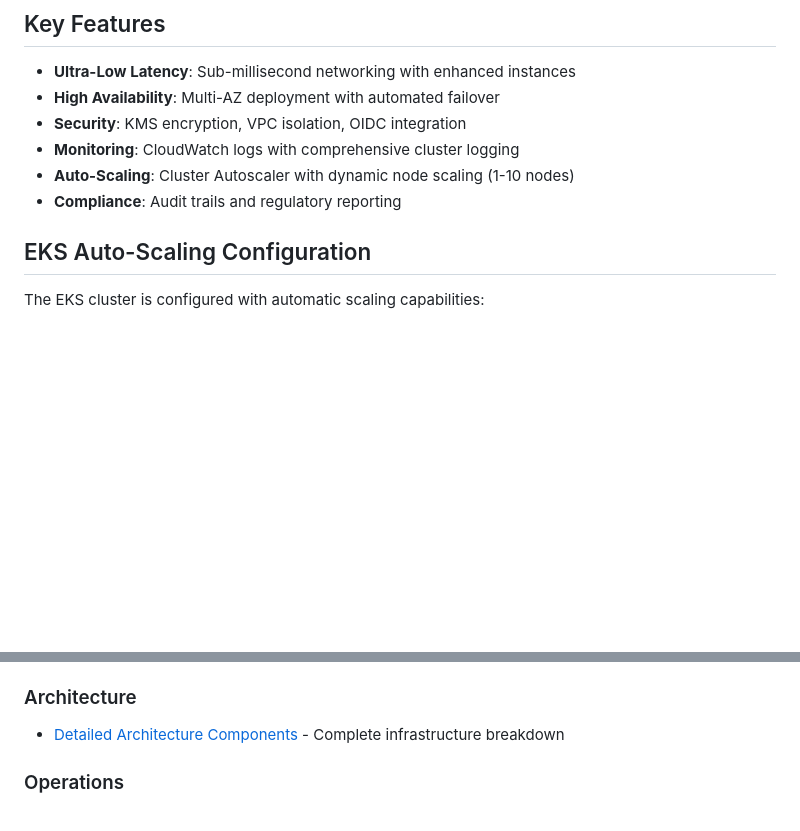
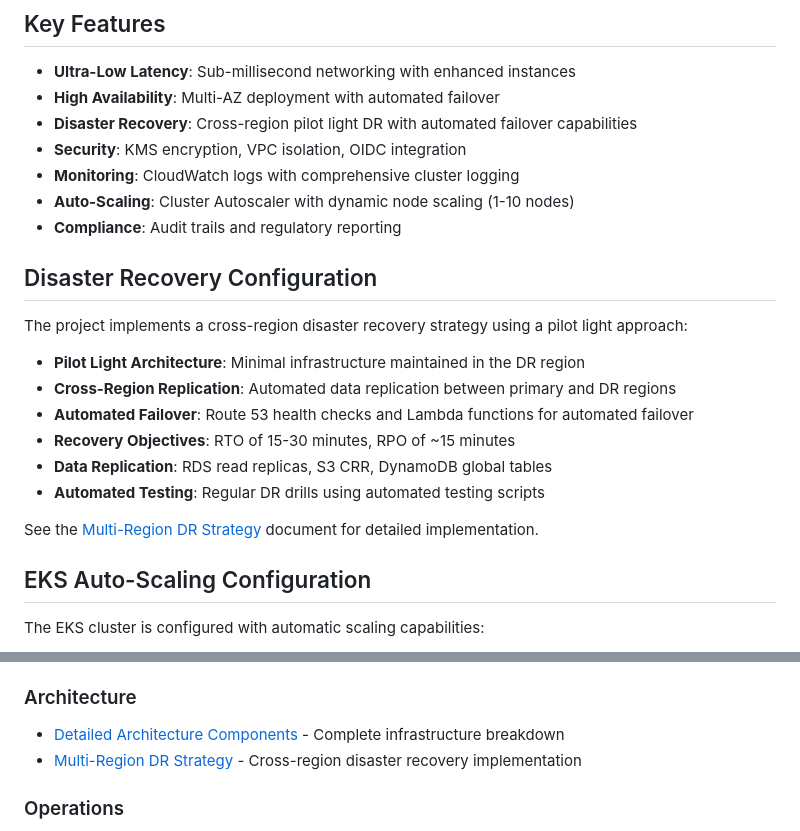
Before and after one commit to jimmy622001/AWS_Kinesis, a Markdown page: README.md, 2 parts joined by grey strips. GitHub-like rendering; blank space fills up the shorter version.

Commit message:
update readme to include Disaster Recovery Section

```diff
--- a/README.md
+++ b/README.md
@@ -86,10 +86,24 @@ kubectl get pods --all-namespaces
 
 - **Ultra-Low Latency**: Sub-millisecond networking with enhanced instances
 - **High Availability**: Multi-AZ deployment with automated failover
+- **Disaster Recovery**: Cross-region pilot light DR with automated failover capabilities
 - **Security**: KMS encryption, VPC isolation, OIDC integration
 - **Monitoring**: CloudWatch logs with comprehensive cluster logging
 - **Auto-Scaling**: Cluster Autoscaler with dynamic node scaling (1-10 nodes)
 - **Compliance**: Audit trails and regulatory reporting
+
+## Disaster Recovery Configuration
+
+The project implements a cross-region disaster recovery strategy using a pilot light approach:
+
+- **Pilot Light Architecture**: Minimal infrastructure maintained in the DR region
+- **Cross-Region Replication**: Automated data replication between primary and DR regions
+- **Automated Failover**: Route 53 health checks and Lambda functions for automated failover
+- **Recovery Objectives**: RTO of 15-30 minutes, RPO of ~15 minutes
+- **Data Replication**: RDS read replicas, S3 CRR, DynamoDB global tables
+- **Automated Testing**: Regular DR drills using automated testing scripts
+
+See the [Multi-Region DR Strategy](docs/disaster-recovery/multi-region-dr-strategy.md) document for detailed implementation.
 
 ## EKS Auto-Scaling Configuration
 
@@ -182,6 +196,7 @@ Comprehensive documentation is available in the `docs/` folder with detailed gui
 
 ### Architecture
 - [Detailed Architecture Components](docs/architecture/detailed-components.md) - Complete infrastructure breakdown
+- [Multi-Region DR Strategy](docs/disaster-recovery/multi-region-dr-strategy.md) - Cross-region disaster recovery implementation
 
 ### Operations
 - [Trading System Exercises](docs/operations/trading-exercises.md) - Learning exercises and advanced implementation paths
```
